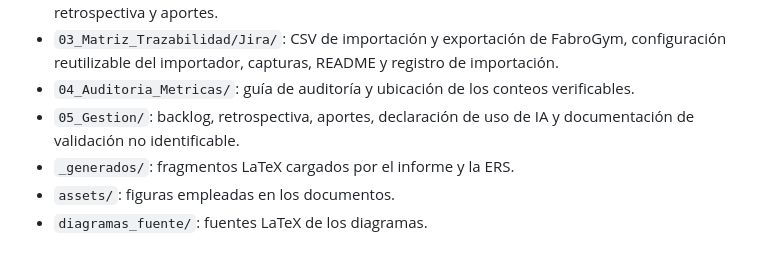
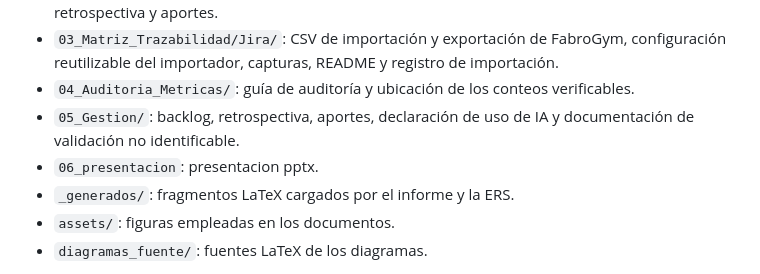
Before and after one commit to Emeraxs/Practica_Experimental_V, a Markdown page: README.md, the part around the change. Drawn GitHub-style.

```diff
--- a/README.md
+++ b/README.md
@@ -23,6 +23,7 @@
 - `03_Matriz_Trazabilidad/Jira/`: CSV de importación y exportación de FabroGym, configuración reutilizable del importador, capturas, README y registro de importación.
 - `04_Auditoria_Metricas/`: guía de auditoría y ubicación de los conteos verificables.
 - `05_Gestion/`: backlog, retrospectiva, aportes, declaración de uso de IA y documentación de validación no identificable.
+- `06_presentacion`: presentacion pptx.
 - `_generados/`: fragmentos LaTeX cargados por el informe y la ERS.
 - `assets/`: figuras empleadas en los documentos.
 - `diagramas_fuente/`: fuentes LaTeX de los diagramas.
```
